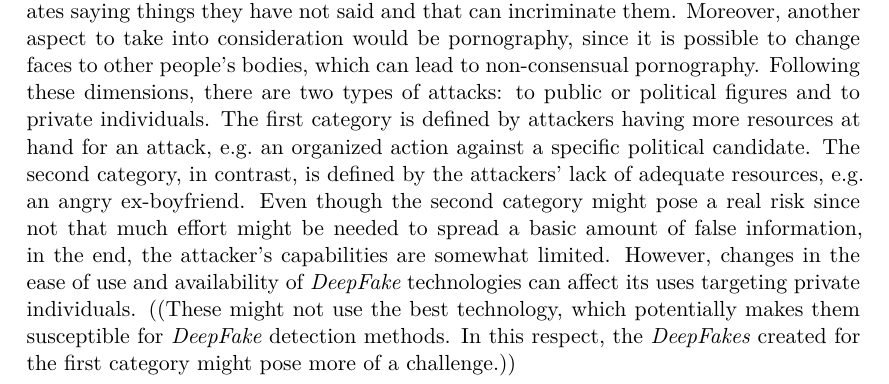
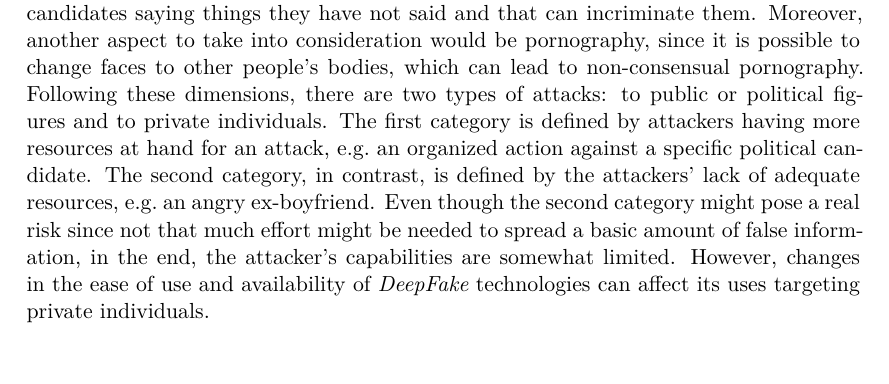
Before and after one commit to mzietlow/deepfake-paper, a LaTeX document (main.tex, which reads Document-Structure/02_Mainmatter/Background.tex): part of page 3 of 11, cut so that both start at the same text. Compiled offline with XeLaTeX.

Commit message:
Remove sentence

```diff
--- a/Document-Structure/02_Mainmatter/Background.tex
+++ b/Document-Structure/02_Mainmatter/Background.tex
@@ -61,6 +61,4 @@ contrast, is defined by the attackers' lack of adequate resources, e.g.\ an angr
 ex-boyfriend. Even though the second category might pose a real risk since not
 that much effort might be needed to spread a basic amount of false information, in the
 end, the attacker's capabilities are somewhat limited. However, changes in the ease of use and
-availability of \textit{DeepFake} technologies can affect its uses targeting private individuals. ((These might not use the best technology, which potentially makes them
-susceptible for \textit{DeepFake} detection methods. In this respect, the \textit{DeepFakes}
-created for the first category might pose more of a challenge.))
+availability of \textit{DeepFake} technologies can affect its uses targeting private individuals.
```
